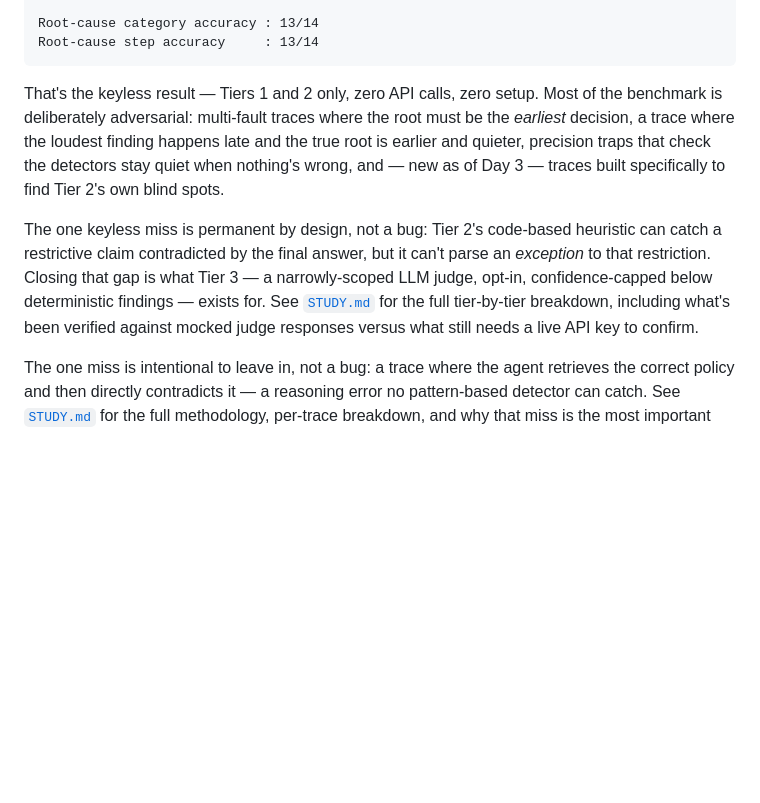
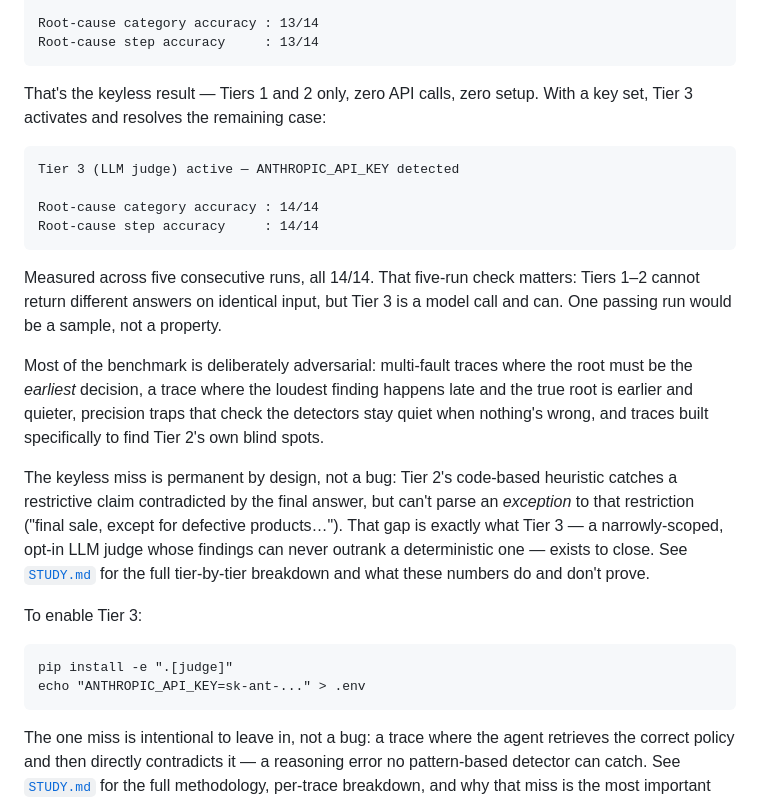
Before and after one commit to vikram-wani/sentinel, a Markdown page: README.md, the part around the change. Rendered like a GitHub page; blank space fills up the shorter version.

Commit message:
Update README and STUDY with measured Tier 3 results (14/14, stable across 5 runs)

````diff
--- a/README.md
+++ b/README.md
@@ -107,19 +107,39 @@ Root-cause step accuracy     : 13/14
 ```
 
 That's the keyless result — Tiers 1 and 2 only, zero API calls, zero setup.
+With a key set, Tier 3 activates and resolves the remaining case:
+
+```
+Tier 3 (LLM judge) active — ANTHROPIC_API_KEY detected
+
+Root-cause category accuracy : 14/14
+Root-cause step accuracy     : 14/14
+```
+
+Measured across five consecutive runs, all 14/14. That five-run check matters:
+Tiers 1–2 cannot return different answers on identical input, but Tier 3 is a
+model call and can. One passing run would be a sample, not a property.
+
 Most of the benchmark is deliberately adversarial: multi-fault traces where
 the root must be the *earliest* decision, a trace where the loudest finding
 happens late and the true root is earlier and quieter, precision traps that
-check the detectors stay quiet when nothing's wrong, and — new as of Day 3 —
-traces built specifically to find Tier 2's own blind spots.
+check the detectors stay quiet when nothing's wrong, and traces built
+specifically to find Tier 2's own blind spots.
 
-The one keyless miss is permanent by design, not a bug: Tier 2's code-based
-heuristic can catch a restrictive claim contradicted by the final answer, but
-it can't parse an *exception* to that restriction. Closing that gap is what
-Tier 3 — a narrowly-scoped LLM judge, opt-in, confidence-capped below
-deterministic findings — exists for. See [`STUDY.md`](./STUDY.md) for the
-full tier-by-tier breakdown, including what's been verified against mocked
-judge responses versus what still needs a live API key to confirm.
+The keyless miss is permanent by design, not a bug: Tier 2's code-based
+heuristic catches a restrictive claim contradicted by the final answer, but
+can't parse an *exception* to that restriction ("final sale, except for
+defective products…"). That gap is exactly what Tier 3 — a narrowly-scoped,
+opt-in LLM judge whose findings can never outrank a deterministic one —
+exists to close. See [`STUDY.md`](./STUDY.md) for the full tier-by-tier
+breakdown and what these numbers do and don't prove.
+
+To enable Tier 3:
+
+```
+pip install -e ".[judge]"
+echo "ANTHROPIC_API_KEY=sk-ant-..." > .env
+```
 
 The one miss is intentional to leave in, not a bug: a trace where the agent
 retrieves the correct policy and then directly contradicts it — a reasoning
````
Also changed, not shown: STUDY.md (+33 -18 lines).
